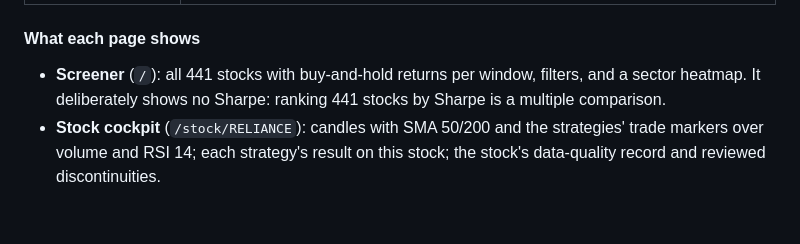
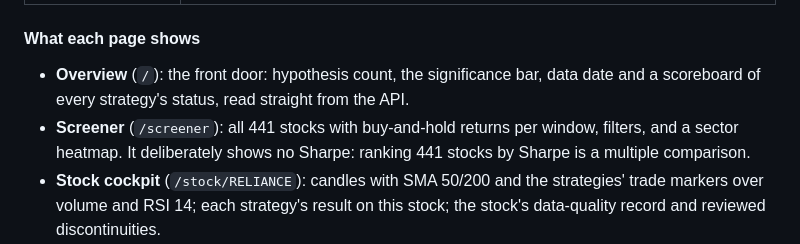
Before and after one commit to jeetthavrani657/alphaguard-ai, a Markdown page: README.md, the part around one of its changes. Rendered like a GitHub page; blank space fills up the shorter version.

```diff
--- a/README.md
+++ b/README.md
@@ -285,7 +295,9 @@ it. The brief's five rules, and what enforces each:
 
 #### What each page shows
 
-- **Screener** (`/`): all 441 stocks with buy-and-hold returns per window,
+- **Overview** (`/`): the front door: hypothesis count, the significance bar, data date and a
+  scoreboard of every strategy's status, read straight from the API.
+- **Screener** (`/screener`): all 441 stocks with buy-and-hold returns per window,
   filters, and a sector heatmap. It deliberately shows no Sharpe: ranking
   441 stocks by Sharpe is a multiple comparison.
 - **Stock cockpit** (`/stock/RELIANCE`): candles with SMA 50/200 and the
```
Also changed, not shown: other parts of README.md (+18 -8 lines).
